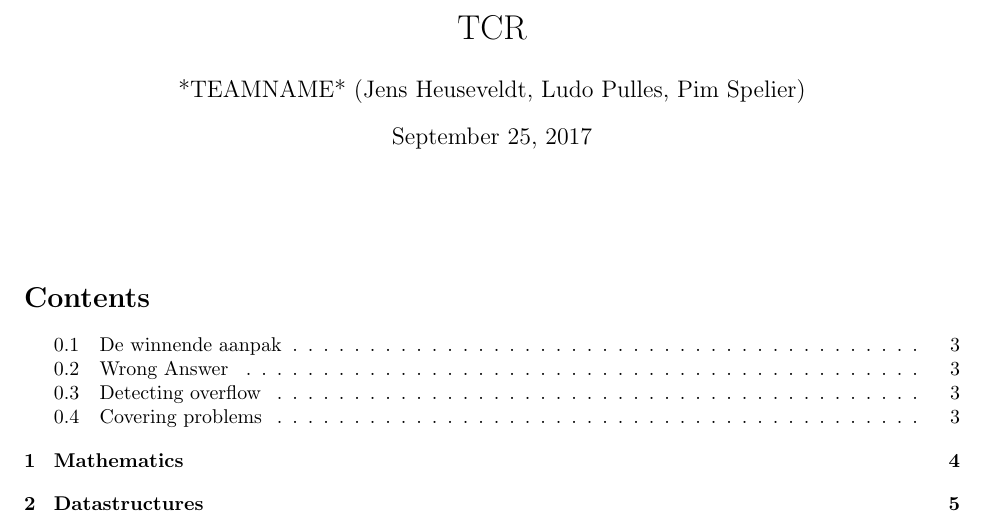
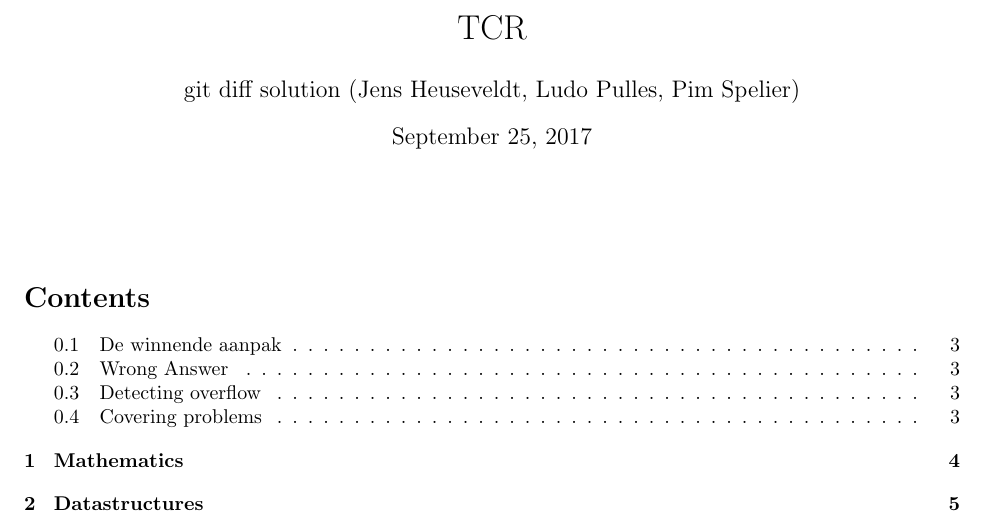
Before and after one commit to ludopulles/tcr, a LaTeX document (tcr.tex): part of page 1 of 19, cut so that both start at the same text. Compiled offline with pdfLaTeX.

Commit message:
Changed teamname

```diff
--- a/tcr.tex
+++ b/tcr.tex
@@ -5,7 +5,7 @@
 \usepackage[top=1in, bottom=1in, left=1in, right=1in]{geometry}
 
 \title{TCR}
-\author{*TEAMNAME* (Jens Heuseveldt, Ludo Pulles, Pim Spelier)}
+\author{git diff solution (Jens Heuseveldt, Ludo Pulles, Pim Spelier)}
 
 \lstset{
 	literate={~} {$\sim$}{1},
@@ -27,7 +27,7 @@
 
 \pagestyle{fancy}
 \lhead{Utrecht University}
-\rhead{*TEAMNAME*}
+\rhead{git diff solution}
 
 \begin{document}
 
```
Also changed, not shown: tcr.pdf.
